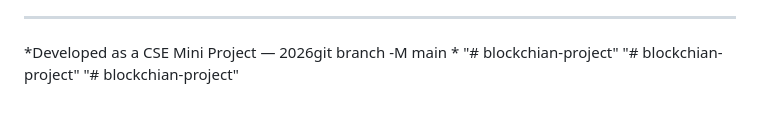
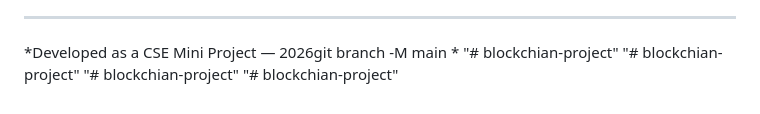
Before and after one commit to Jayasurya-15-coder/evoting-using-blockchain-project-, a Markdown page: README.md, the part around the change. GitHub-like rendering.

```diff
--- a/README.md
+++ b/README.md
@@ -175,3 +175,4 @@ Each vote creates a new block containing:
 *
 "# blockchian-project"  "# blockchian-project"
 "# blockchian-project"
+"# blockchian-project"
```
